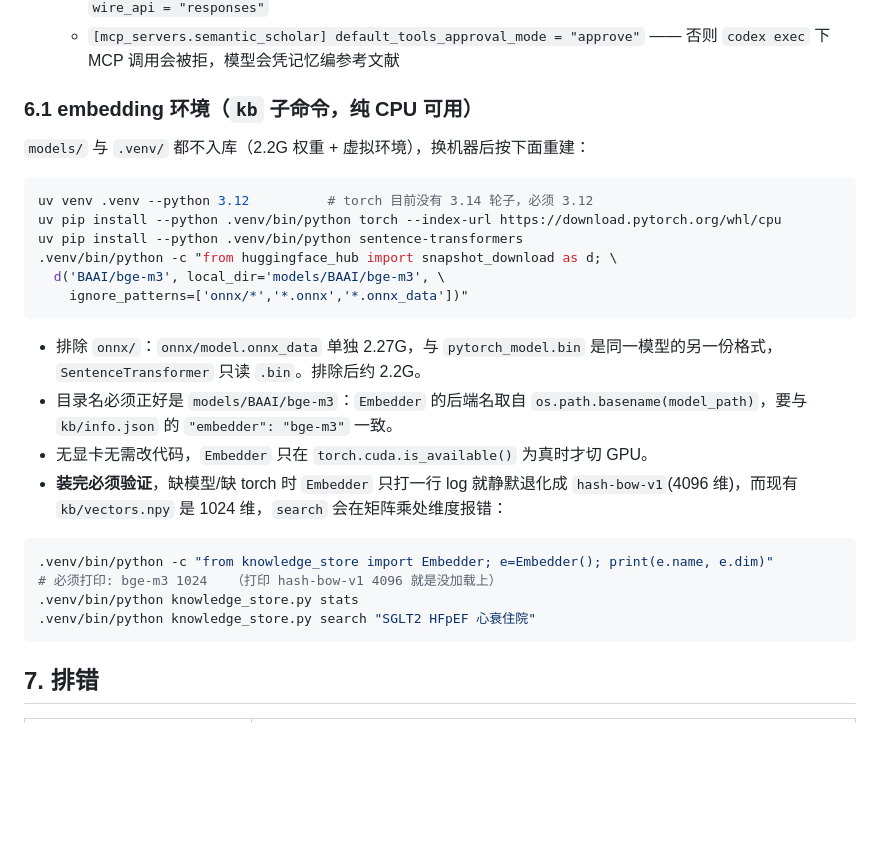
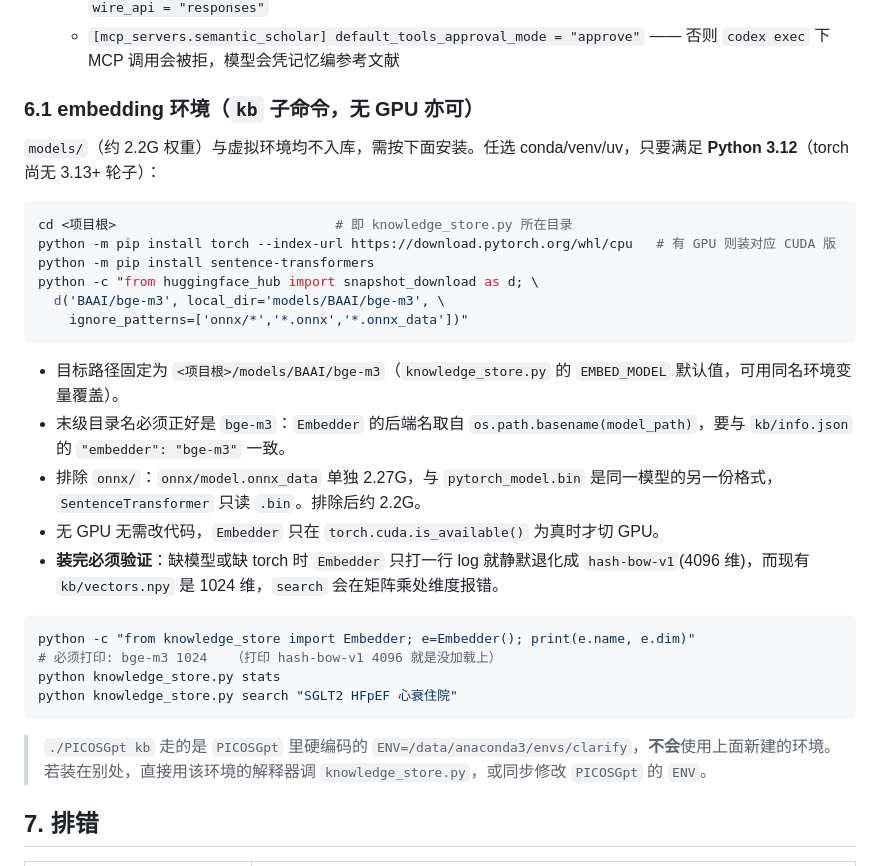
Before and after one commit to Lynricsy/YAOpenEvidence, a Markdown page: core/README.md, the part around the change. Rendered like a GitHub page; blank space fills up the shorter version.

Commit message:
docs(core): 📝 §6.1 改为通用安装步骤并澄清 PICOSGpt 不用该环境
去掉宿主机细节（3.14 轮子、本机 .venv 路径），改为「任选 conda/venv/uv +
Python 3.12」的可复现步骤，路径写成 <项目根>/models/BAAI/bge-m3。
补一条提示：PICOSGpt 的 ENV 仍硬编码 /data/anaconda3/envs/clarify，
`./PICOSGpt kb` 不会使用新建环境。

Co-authored-by: Wine Fox <fox@ling.plus>

````diff
--- a/core/README.md
+++ b/core/README.md
@@ -158,30 +158,33 @@ scp sd_state.json* tx@10.107.231.69:/data1/qyy/smk/
   - `model = "qwen3-14b"`, `model_provider = "local-qwen"`, `base_url = http://127.0.0.1:4000/v1`, `wire_api = "responses"`
   - `[mcp_servers.semantic_scholar] default_tools_approval_mode = "approve"` —— 否则 `codex exec` 下 MCP 调用会被拒，模型会凭记忆编参考文献
 
-### 6.1 embedding 环境（`kb` 子命令，纯 CPU 可用）
+### 6.1 embedding 环境（`kb` 子命令，无 GPU 亦可）
 
-`models/` 与 `.venv/` 都不入库（2.2G 权重 + 虚拟环境），换机器后按下面重建：
+`models/`（约 2.2G 权重）与虚拟环境均不入库，需按下面安装。任选 conda/venv/uv，只要满足 **Python 3.12**（torch 尚无 3.13+ 轮子）：
 
 ```bash
-uv venv .venv --python 3.12          # torch 目前没有 3.14 轮子，必须 3.12
-uv pip install --python .venv/bin/python torch --index-url https://download.pytorch.org/whl/cpu
-uv pip install --python .venv/bin/python sentence-transformers
-.venv/bin/python -c "from huggingface_hub import snapshot_download as d; \
+cd <项目根>                            # 即 knowledge_store.py 所在目录
+python -m pip install torch --index-url https://download.pytorch.org/whl/cpu   # 有 GPU 则装对应 CUDA 版
+python -m pip install sentence-transformers
+python -c "from huggingface_hub import snapshot_download as d; \
   d('BAAI/bge-m3', local_dir='models/BAAI/bge-m3', \
     ignore_patterns=['onnx/*','*.onnx','*.onnx_data'])"
 ```
 
+- 目标路径固定为 `<项目根>/models/BAAI/bge-m3`（`knowledge_store.py` 的 `EMBED_MODEL` 默认值，可用同名环境变量覆盖）。
+- 末级目录名必须正好是 `bge-m3`：`Embedder` 的后端名取自 `os.path.basename(model_path)`，要与 `kb/info.json` 的 `"embedder": "bge-m3"` 一致。
 - 排除 `onnx/`：`onnx/model.onnx_data` 单独 2.27G，与 `pytorch_model.bin` 是同一模型的另一份格式，`SentenceTransformer` 只读 `.bin`。排除后约 2.2G。
-- 目录名必须正好是 `models/BAAI/bge-m3`：`Embedder` 的后端名取自 `os.path.basename(model_path)`，要与 `kb/info.json` 的 `"embedder": "bge-m3"` 一致。
-- 无显卡无需改代码，`Embedder` 只在 `torch.cuda.is_available()` 为真时才切 GPU。
-- **装完必须验证**，缺模型/缺 torch 时 `Embedder` 只打一行 log 就静默退化成 `hash-bow-v1`(4096 维)，而现有 `kb/vectors.npy` 是 1024 维，`search` 会在矩阵乘处维度报错：
+- 无 GPU 无需改代码，`Embedder` 只在 `torch.cuda.is_available()` 为真时才切 GPU。
+- **装完必须验证**：缺模型或缺 torch 时 `Embedder` 只打一行 log 就静默退化成 `hash-bow-v1`(4096 维)，而现有 `kb/vectors.npy` 是 1024 维，`search` 会在矩阵乘处维度报错。
 
 ```bash
-.venv/bin/python -c "from knowledge_store import Embedder; e=Embedder(); print(e.name, e.dim)"
+python -c "from knowledge_store import Embedder; e=Embedder(); print(e.name, e.dim)"
 # 必须打印: bge-m3 1024   （打印 hash-bow-v1 4096 就是没加载上）
-.venv/bin/python knowledge_store.py stats
-.venv/bin/python knowledge_store.py search "SGLT2 HFpEF 心衰住院"
+python knowledge_store.py stats
+python knowledge_store.py search "SGLT2 HFpEF 心衰住院"
 ```
+
+> `./PICOSGpt kb` 走的是 `PICOSGpt` 里硬编码的 `ENV=/data/anaconda3/envs/clarify`，**不会**使用上面新建的环境。若装在别处，直接用该环境的解释器调 `knowledge_store.py`，或同步修改 `PICOSGpt` 的 `ENV`。
 
 ## 7. 排错
 
````
